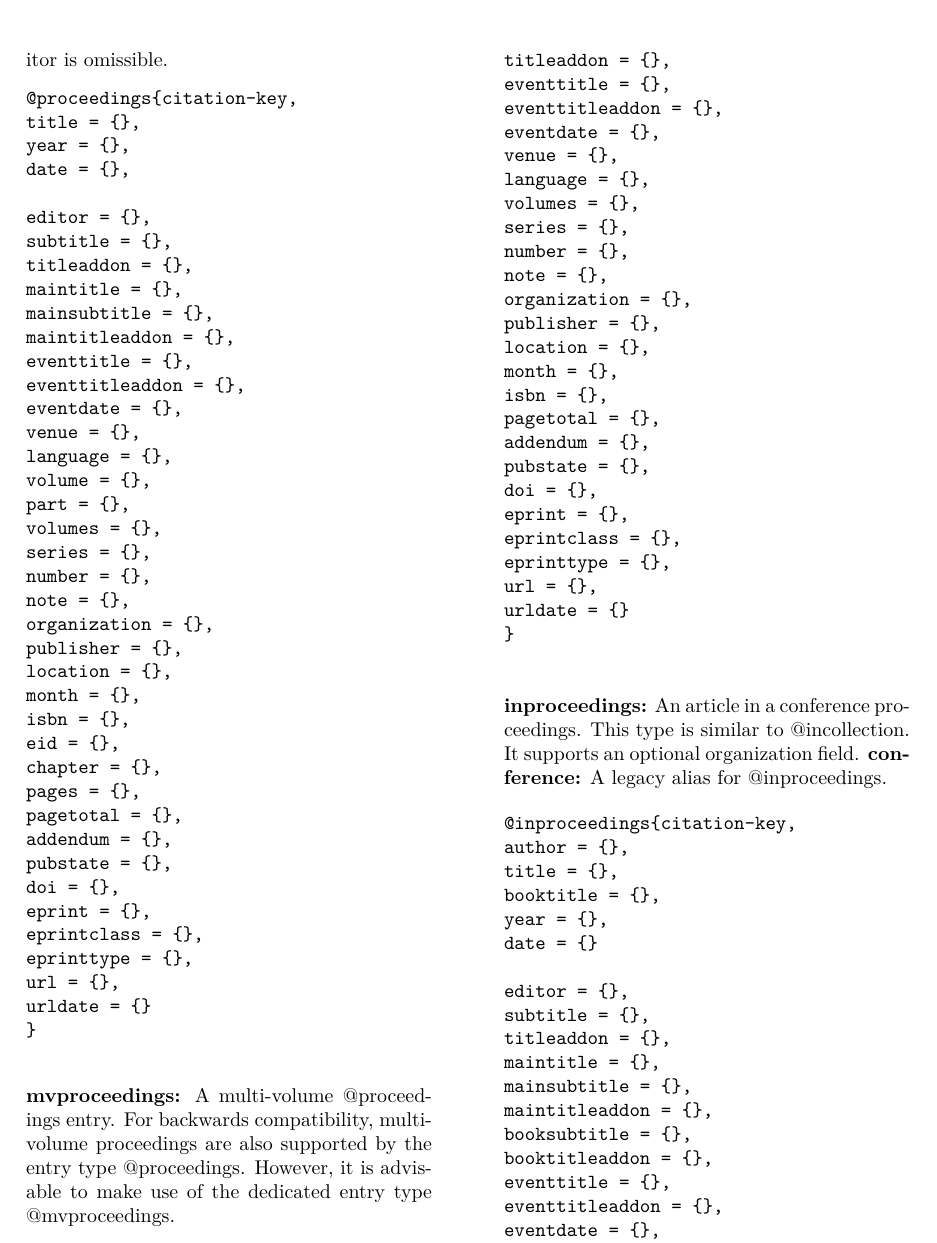
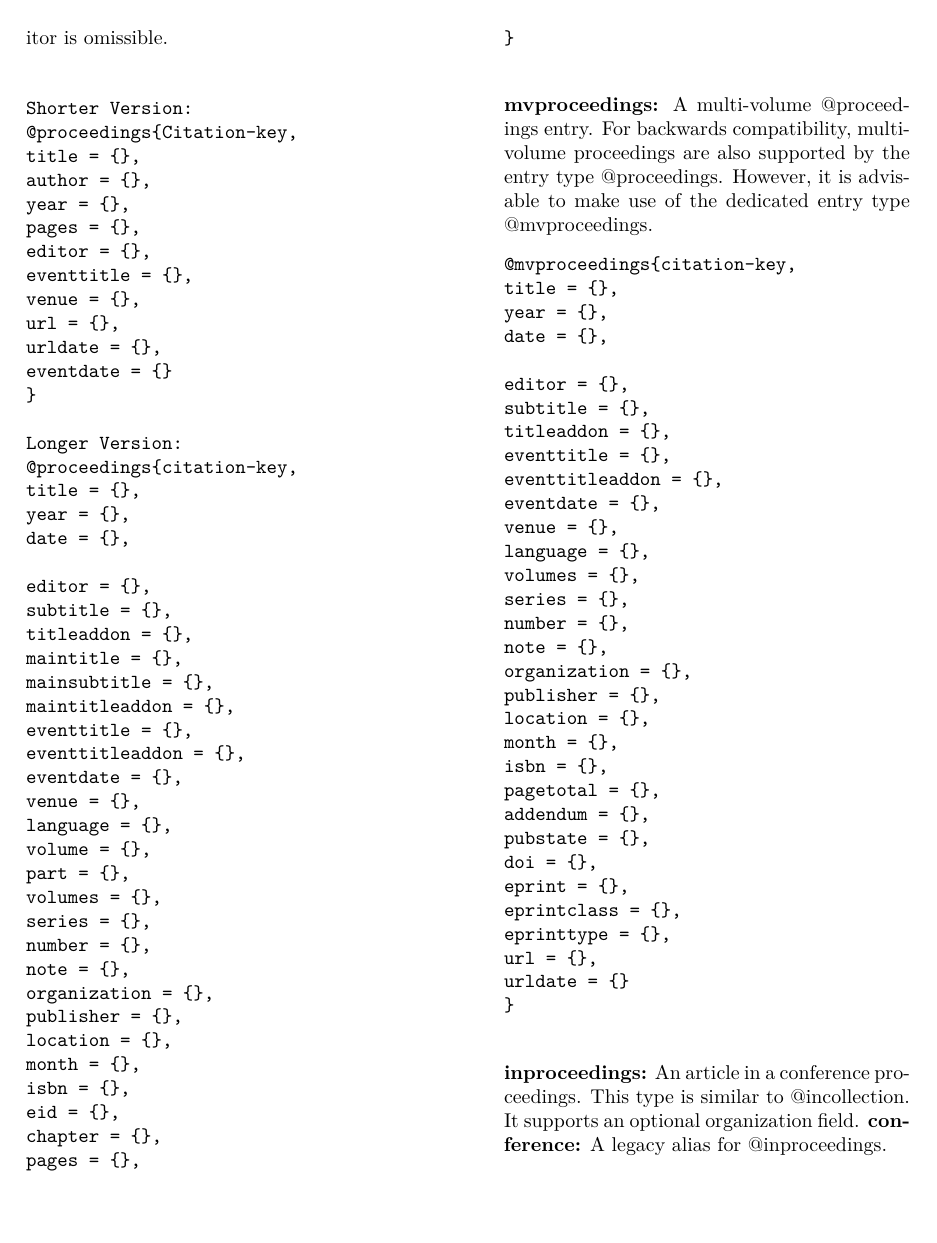
Before and after one commit to bijubjs/Biblatex, a LaTeX paper (main.tex): part of page 8 of 10, cut so that both start at the same text, the shorter picture padded with empty space. Compiled offline with XeLaTeX.

Commit message:
Update main.tex

```diff
--- a/main.tex
+++ b/main.tex
@@ -664,6 +664,22 @@ urldate = {}
 \vspace{0.5cm}
 \noindent \textbf{proceedings:} A single-volume conference proceedings. This type is very similar to @collection. It supports an optional organization field which holds the sponsoring institution. The editor is omissible.
 \begin{verbatim}
+
+Shorter Version:
+@proceedings{Citation-key,
+title = {},
+author = {},
+year = {},
+pages = {},
+editor = {},
+eventtitle = {},
+venue = {},
+url = {},
+urldate = {},
+eventdate = {}
+}
+
+Longer Version:
 @proceedings{citation-key,
 title = {},
 year = {},
```
